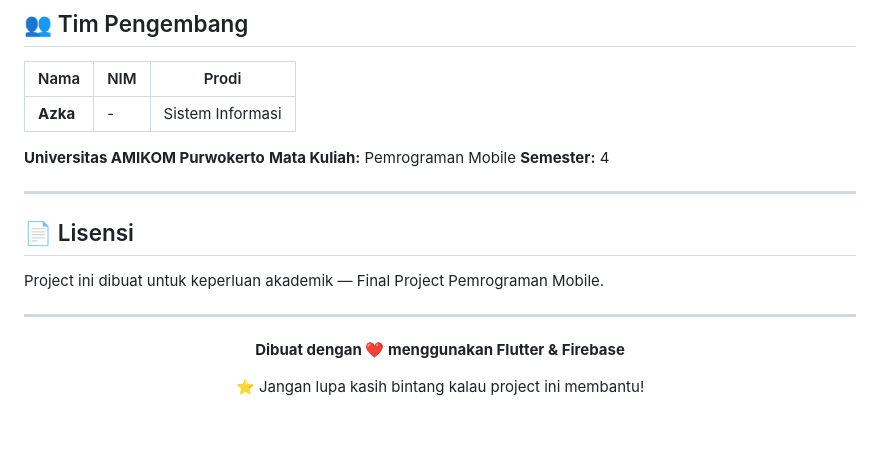
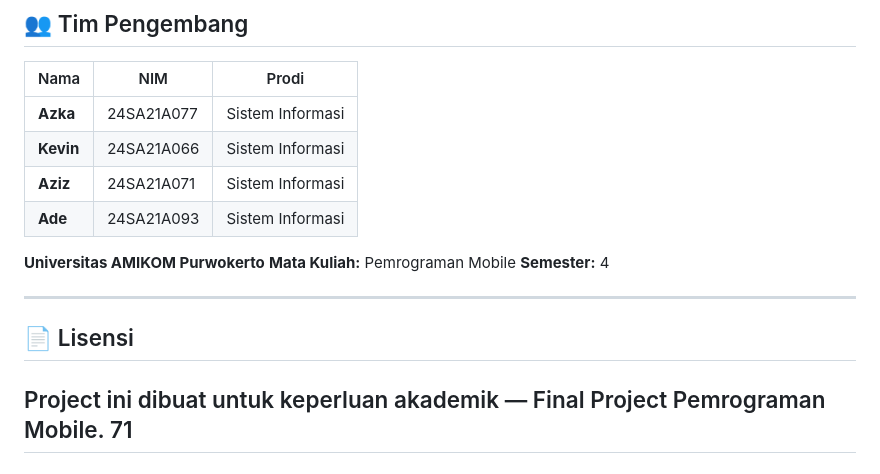
Before and after one commit to azkahauna86-rgb/bank-sampah-app, a Markdown page: README.md, the part around the change. Rendered like a GitHub page; blank space fills up the shorter version.

Commit message:
README Bank Sampah.md

```diff
--- a/README.md
+++ b/README.md
@@ -162,7 +162,10 @@ lib/
 
 | Nama | NIM | Prodi |
 |------|-----|-------|
-| **Azka** | - | Sistem Informasi |
+| **Azka** | 24SA21A077 | Sistem Informasi |
+| **Kevin** | 24SA21A066 | Sistem Informasi |
+| **Aziz** | 24SA21A071 | Sistem Informasi |
+| **Ade** | 24SA21A093 | Sistem Informasi |
 
 **Universitas AMIKOM Purwokerto**
 **Mata Kuliah:** Pemrograman Mobile
@@ -173,13 +176,6 @@ lib/
 ## 📄 Lisensi
 
 Project ini dibuat untuk keperluan akademik — Final Project Pemrograman Mobile.
-
+71
 ---
-
-<div align="center">
-
-**Dibuat dengan ❤️ menggunakan Flutter & Firebase**
-
-⭐ Jangan lupa kasih bintang kalau project ini membantu!
-
 </div>
```
